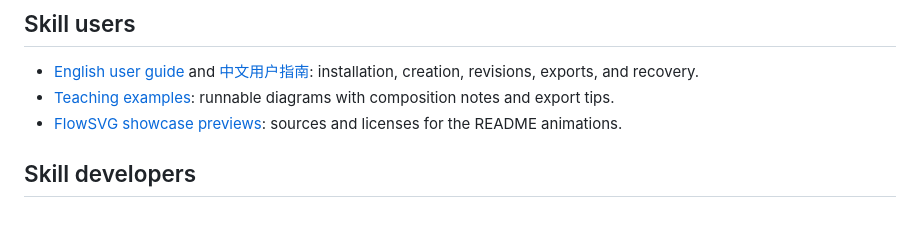
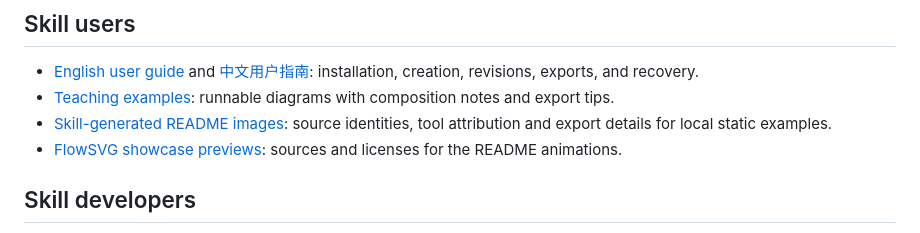
Before and after one commit to yokingma/flow-diagram-skill, a Markdown page: docs/README.md, the part around the change. Drawn GitHub-style.

```diff
--- a/docs/README.md
+++ b/docs/README.md
@@ -6,6 +6,7 @@
 
 - [English user guide](guides/flow-diagram-guide.md) and [中文用户指南](guides/flow-diagram-guide.zh-CN.md): installation, creation, revisions, exports, and recovery.
 - [Teaching examples](../skills/flow-diagram/examples/README.md): runnable diagrams with composition notes and export tips.
+- [Skill-generated README images](images/skill-examples/README.md): source identities, tool attribution and export details for local static examples.
 - [FlowSVG showcase previews](images/flowsvg/README.md): sources and licenses for the README animations.
 
 ## Skill developers
```
Also changed, not shown: README.md (+12 -2 lines), README.zh-CN.md (+12 -2 lines), docs/images/skill-examples/llm-platform-layers.png (added), docs/images/skill-examples/order-fulfillment.png (added), 1 other file.
